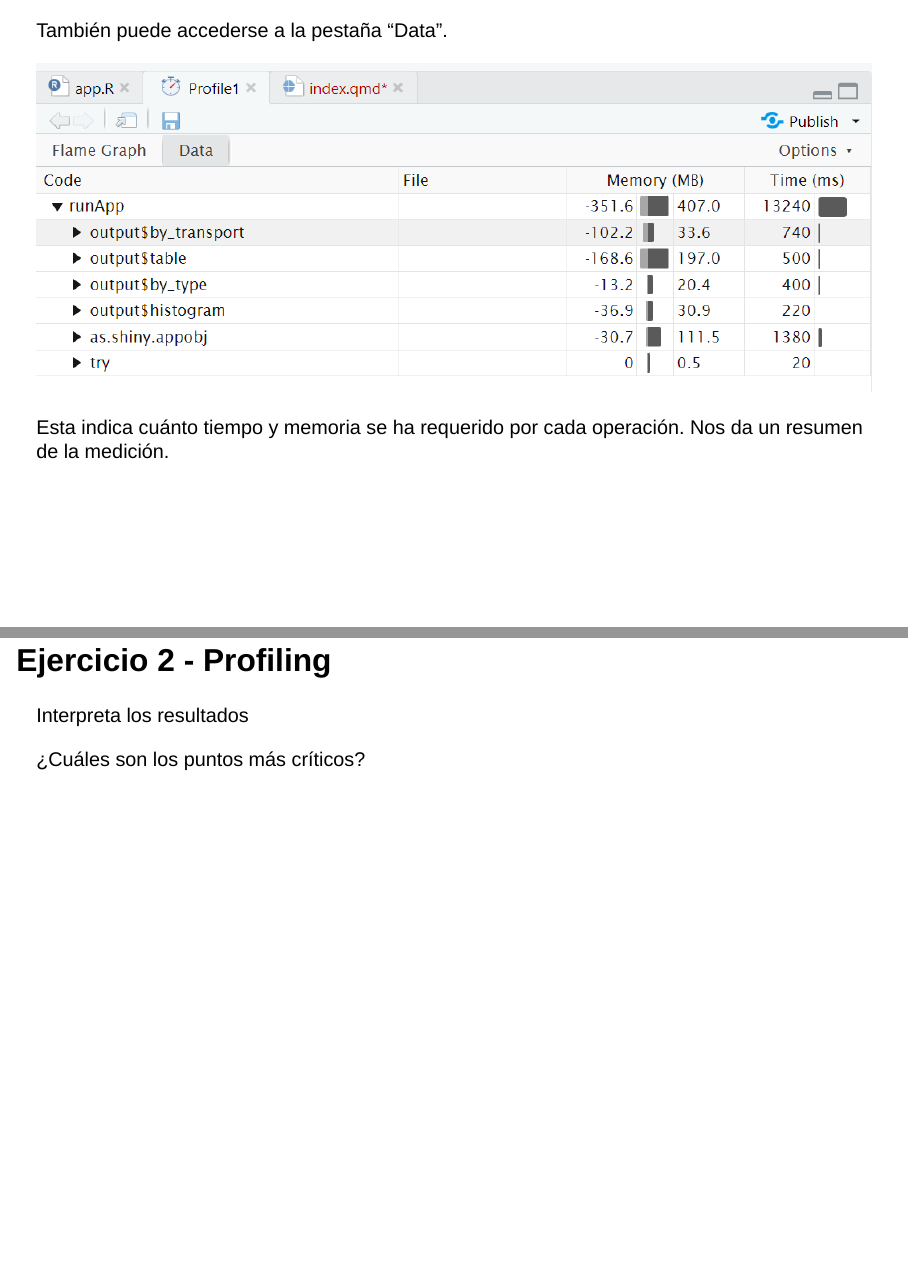
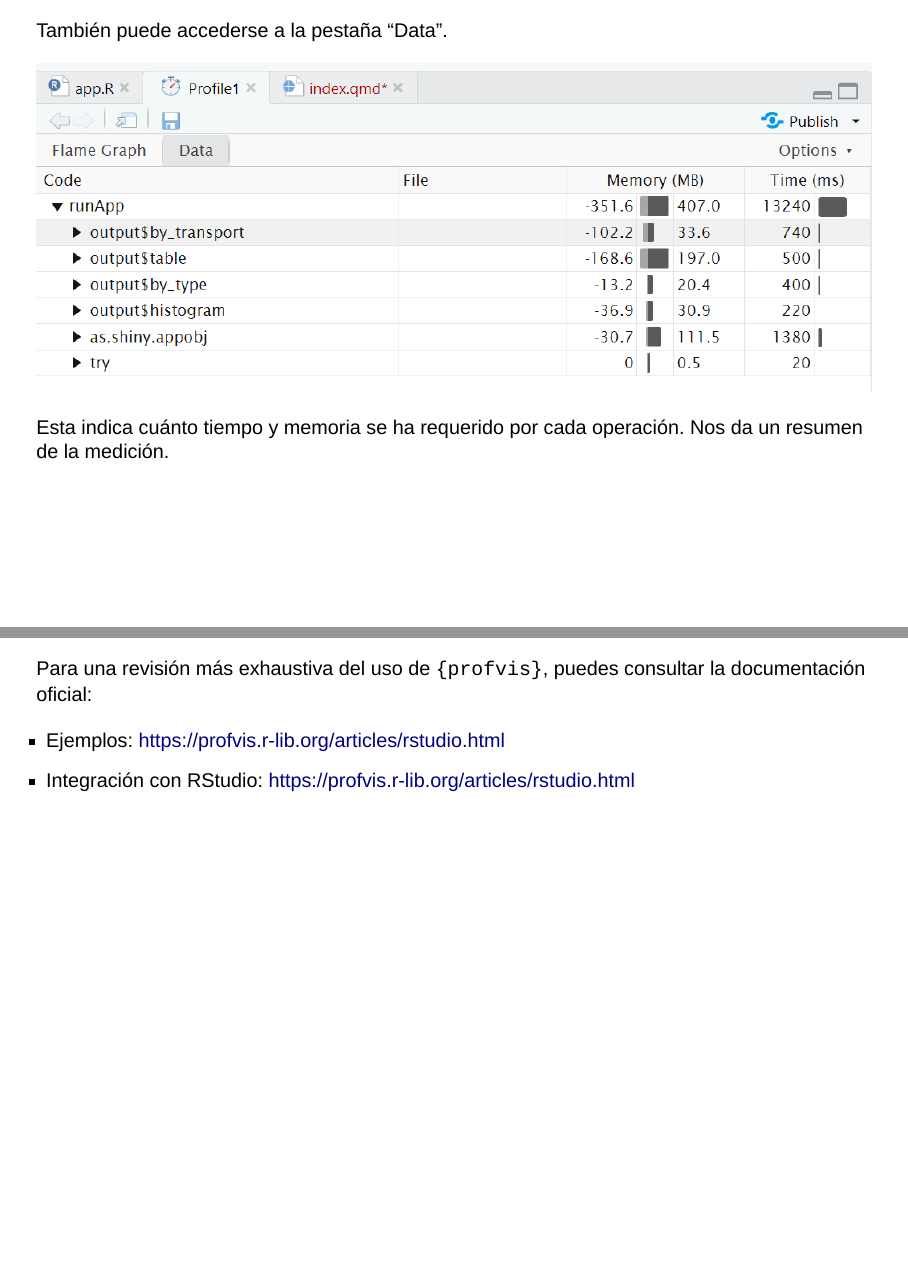
Before and after one commit to alearrigo/shinyconf-2025-workshop-performance, a Quarto document (index.qmd): pages 18 and 19 of 39 before the commit and pages 18 and 19 of 40 after it, joined at a grey line. Rendered offline with R 4.5, knitr and Pandoc in place of Quarto, with nearby package versions; drawn as Slidy slides in place of the format the file asks for.

Commit message:
add documentation for profvis

```diff
--- a/index.qmd
+++ b/index.qmd
@@ -145,6 +145,13 @@ También puede accederse a la pestaña "Data".
 
 Esta indica cuánto tiempo y memoria se ha requerido por cada operación. Nos da un resumen de la medición.
 
+---
+
+Para una revisión más exhaustiva del uso de `{profvis}`, puedes consultar la documentación oficial:
+
+- Ejemplos: <https://profvis.r-lib.org/articles/rstudio.html>
+- Integración con RStudio: <https://profvis.r-lib.org/articles/rstudio.html>
+
 ## Ejercicio 2 - Profiling
 
 Interpreta los resultados
```
